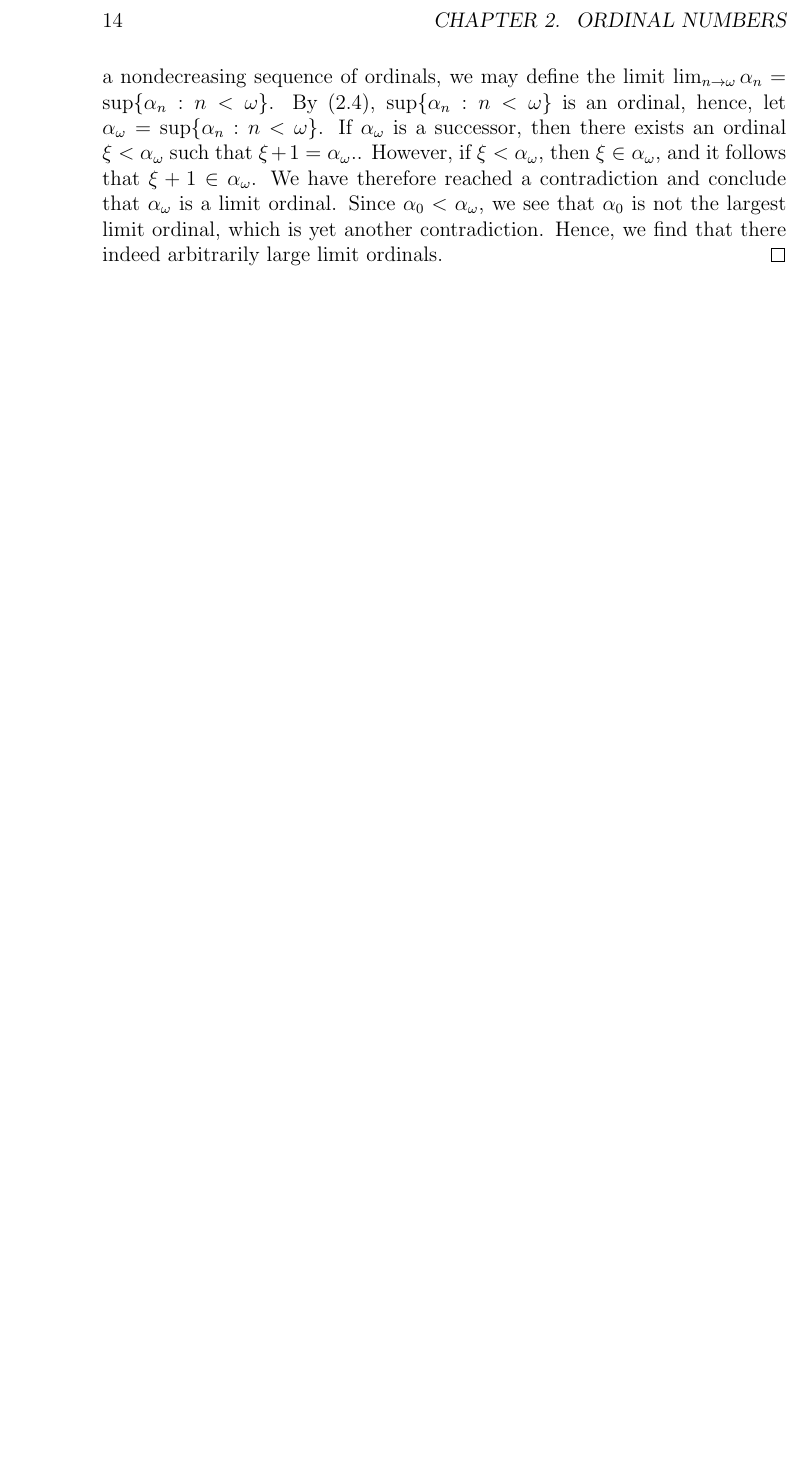
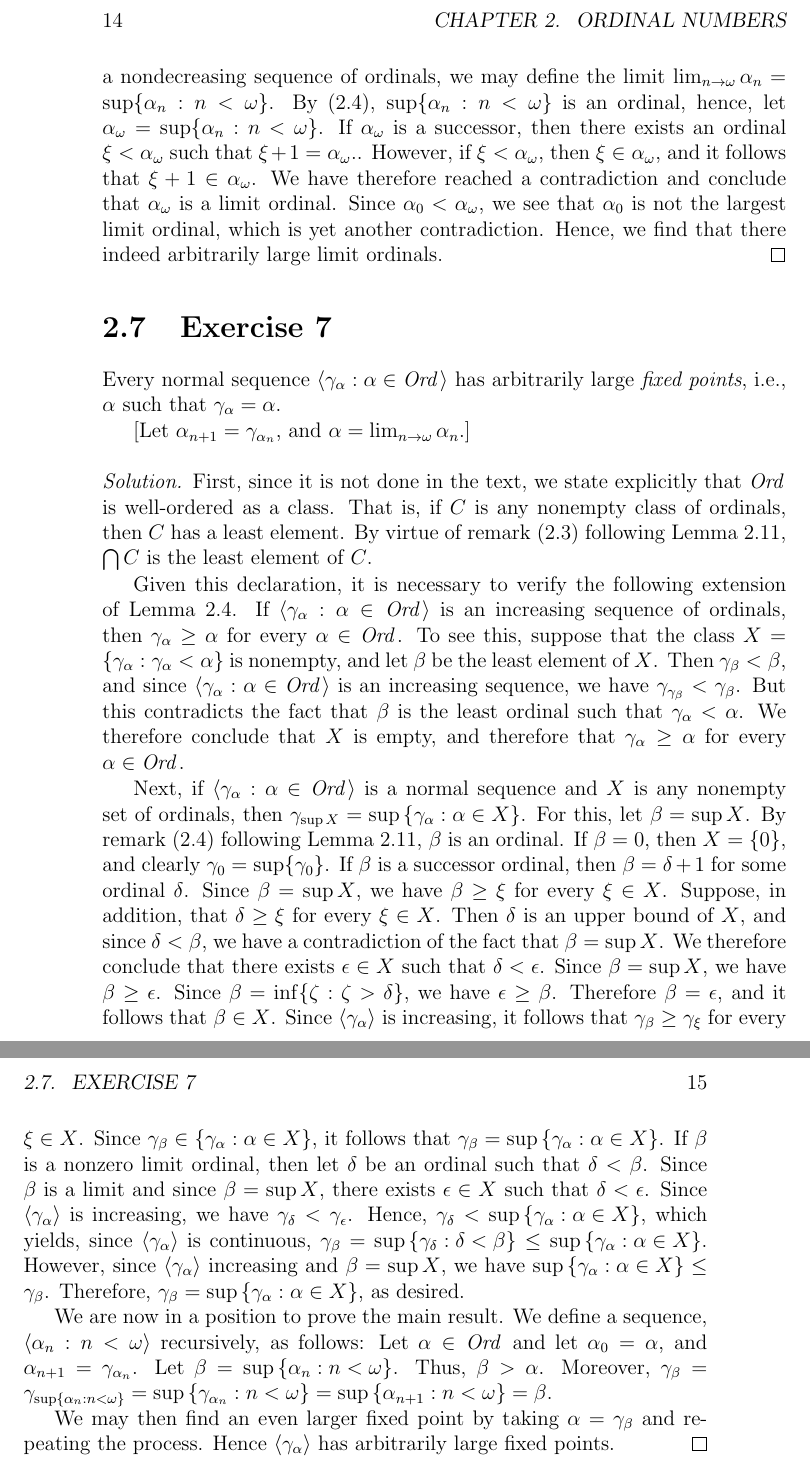
Before and after one commit to swsabean/JechSolutions, a LaTeX book (src/JechSoln.tex, which reads src/chapter02.tex): part of page 18 of 18 before the commit and two parts of pages 18 and 19 of 19 after it, the two joined at a grey line, cut so that both start at the same text, the shorter picture padded with empty space. Compiled offline with pdfLaTeX.

Commit message:
Added Ex 2.7

```diff
--- a/src/chapter02.tex
+++ b/src/chapter02.tex
@@ -134,3 +134,77 @@ is a limit ordinal. Since $\alpha_0 < \alpha_{\omega}$, we see that $\alpha_0$
 is not the largest limit ordinal, which is yet another contradiction. Hence, we
 find that there indeed arbitrarily large limit ordinals.
 \end{solution}
+
+\Exercise{7} Every normal sequence
+$\langle \gamma_{\alpha} : \alpha \in \Ord \rangle$ has arbitrarily large
+\textit{fixed points}, i.e., $\alpha$ such that $\gamma_{\alpha} = \alpha$.
+
+[Let $\alpha_{n + 1} = \gamma_{\alpha_n}$, and
+$\alpha = \lim_{n \rightarrow \omega} \alpha_n$.]
+\begin{solution}
+First, since it is not done in the text, we state explicitly that $\Ord$ is
+well-ordered as a class. That is, if $C$ is any nonempty class of ordinals,
+then $C$ has a least element. By virtue of remark (2.3) following Lemma 2.11,
+ $\bigcap C$ is the least element of $C$.
+
+Given this declaration, it is necessary to verify the following extension of
+Lemma 2.4. If $\langle \gamma_{\alpha} : \alpha \in \Ord \rangle$ is an
+increasing sequence of ordinals, then $\gamma_{\alpha} \geq \alpha$ for every
+$\alpha \in \Ord$. To see this, suppose that the class
+$X = \left \{ \gamma_{\alpha} : \gamma_{\alpha} < \alpha \right \}$ is
+nonempty, and let $\beta$ be the least element of $X$. Then
+$\gamma_{\beta} < \beta$, and since
+$\langle \gamma_{\alpha} : \alpha \in \Ord \rangle$ is an increasing sequence,
+we have $\gamma_{\gamma_{\beta}} < \gamma_{\beta}$. But this contradicts the
+fact that $\beta$ is the least ordinal such that $\gamma_{\alpha} < \alpha$.
+We therefore conclude that $X$ is empty, and therefore that
+$\gamma_{\alpha} \geq \alpha$ for every $\alpha \in \Ord$.
+
+Next, if $\langle \gamma_{\alpha} : \alpha \in \Ord \rangle$ is a normal
+sequence and $X$ is any nonempty set of ordinals, then
+$\gamma_{\sup X} = \sup \left \{ \gamma_{\alpha} : \alpha \in X \right \}$. For
+this, let $\beta = \sup X$. By remark (2.4) following Lemma 2.11, $\beta$ is an
+ordinal. If $\beta = 0$, then $X = \{ 0 \}$, and clearly
+$\gamma_0 = \sup \{ \gamma_0 \}$. If $\beta$ is a successor ordinal, then
+$\beta = \delta + 1$ for some ordinal $\delta$. Since $\beta = \sup X$, we have
+$\beta \geq \xi$ for every $\xi \in X$. Suppose, in addition, that
+$\delta \geq \xi$ for every $\xi \in X$. Then $\delta$ is an upper bound of
+$X$, and since $\delta < \beta$, we have a contradiction of the fact that
+$\beta = \sup X$. We therefore conclude that there exists $\epsilon \in X$ such
+that $\delta < \epsilon$. Since $\beta = \sup X$, we have
+$\beta \geq \epsilon$. Since $\beta = \inf \{ \zeta : \zeta > \delta \}$, we
+have $\epsilon \geq \beta$. Therefore $\beta = \epsilon$, and it follows that
+$\beta \in X$. Since $\langle \gamma_{\alpha} \rangle$ is increasing, it
+follows that $\gamma_{\beta} \geq \gamma_{\xi}$ for every $\xi \in X$. Since
+$\gamma_{\beta} \in \left \{ \gamma_{\alpha} : \alpha \in X \right \}$, it
+follows that
+$\gamma_{\beta} = \sup \left \{ \gamma_{\alpha} : \alpha \in X \right \}$. If
+$\beta$ is a nonzero limit ordinal, then let $\delta$ be an ordinal such that
+$\delta < \beta$. Since $\beta$ is a limit and since $\beta = \sup X$, there
+exists $\epsilon \in X$ such that $\delta < \epsilon$. Since
+$\langle \gamma_{\alpha} \rangle$ is increasing, we have
+$\gamma_{\delta} < \gamma_{\epsilon}$. Hence,
+$\gamma_{\delta} < \sup \left \{ \gamma_{\alpha} : \alpha \in X \right \}$,
+which yields, since $\langle \gamma_{\alpha} \rangle$ is continuous,
+$\gamma_{\beta} = \sup \left \{ \gamma_{\delta} : \delta < \beta \right \} \leq
+\sup \left \{ \gamma_{\alpha} : \alpha \in X \right \}$. However, since
+$\langle \gamma_{\alpha} \rangle$ increasing and $\beta = \sup X$, we have
+$\sup \left \{ \gamma_{\alpha} : \alpha \in X \right \} \leq \gamma_{\beta}$.
+Therefore,
+$\gamma_{\beta} = \sup \left \{ \gamma_{\alpha} : \alpha \in X \right \}$, as
+desired.
+
+We are now in a position to prove the main result. We define a sequence,
+$\langle \alpha_n : n < \omega \rangle$ recursively, as follows: Let
+$\alpha \in \Ord$ and let $\alpha_0 = \alpha$, and
+$\alpha_{n + 1} = \gamma_{\alpha_n}$. Let
+$\beta = \sup \left \{ \alpha_n : n < \omega \right \}$. Thus,
+$\beta > \alpha$. Moreover,
+$\gamma_{\beta} = \gamma_{\sup \left \{ \alpha_n : n < \omega \right \}} = \sup
+\left \{ \gamma_{\alpha_n} : n < \omega \right \} = \sup \left \{
+\alpha_{n + 1} : n < \omega \right \} = \beta$.
+
+We may then find an even larger fixed point by taking
+$\alpha = \gamma_{\beta}$ and repeating the process. Hence
+$\langle \gamma_{\alpha} \rangle$ has arbitrarily large fixed points.
+\end{solution}
```
Also changed, not shown: JechSolutions.pdf.
